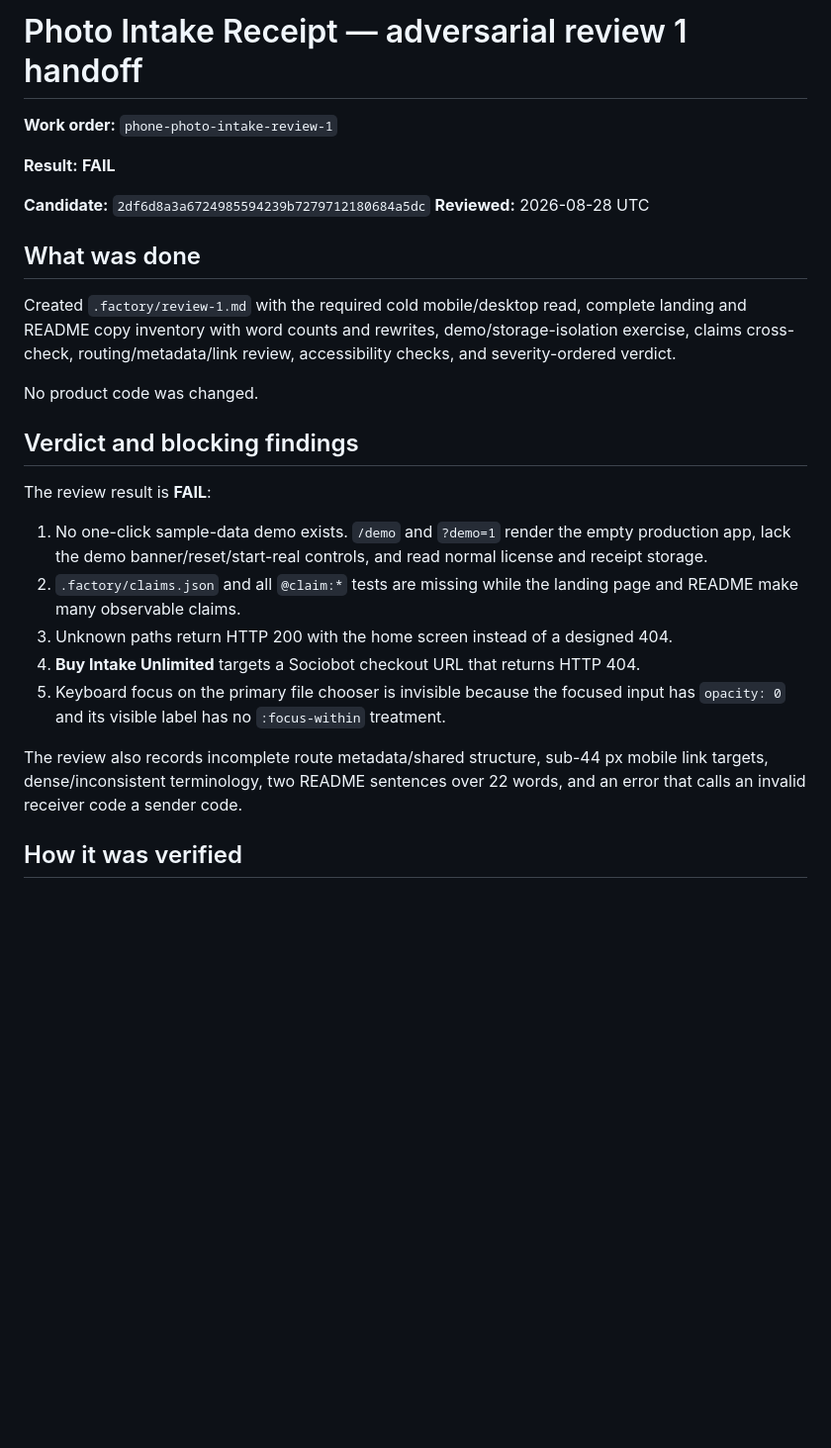
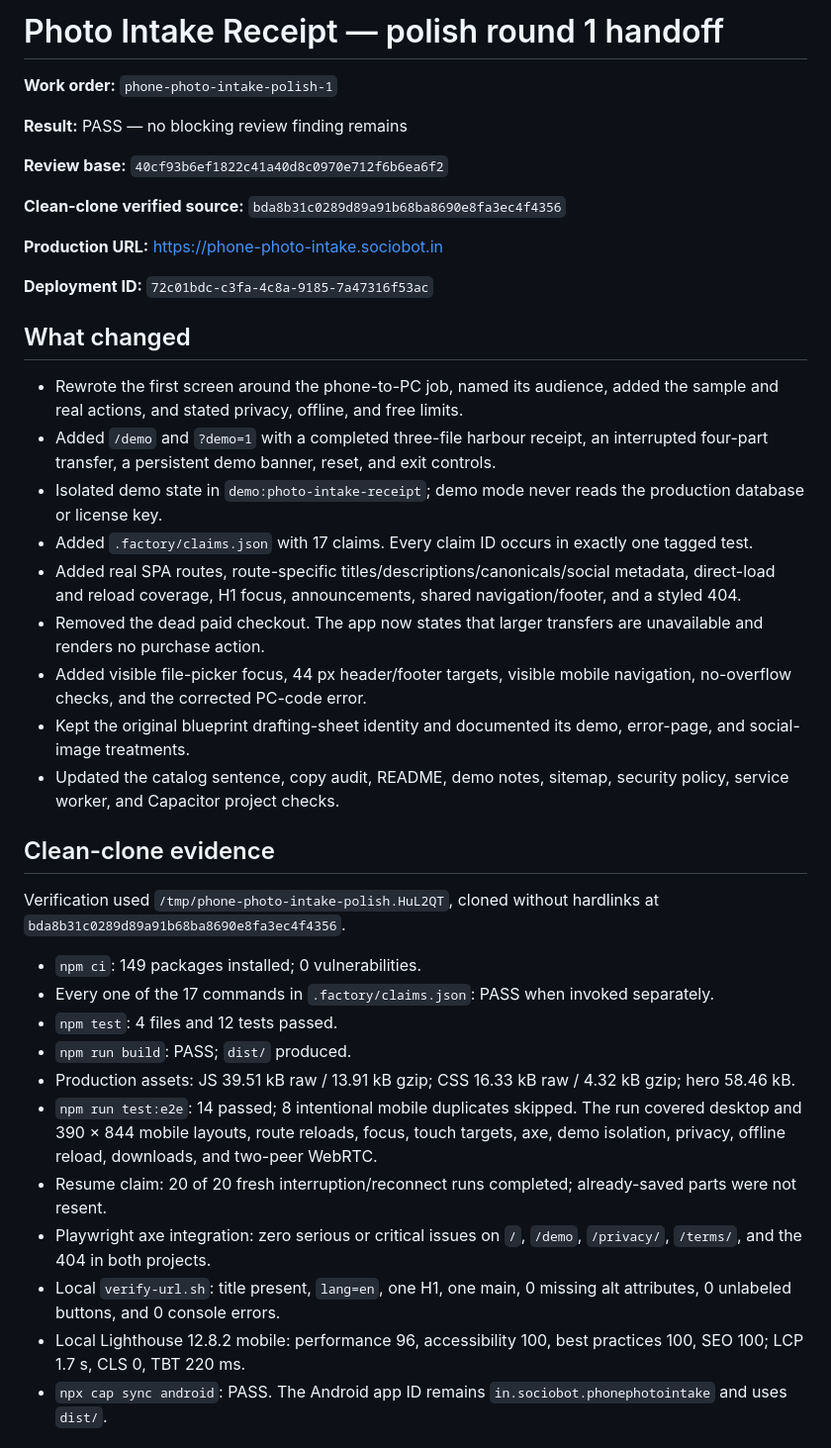
Before and after one commit to B-Divyesh/sf-phone-photo-intake, a Markdown page: .factory/handoff.md, the part around one of its changes. Shown at 99% size. GitHub-like rendering; blank space fills up the shorter version.

Commit message:
docs: record polish verification and deployment

```diff
--- a/.factory/handoff.md
+++ b/.factory/handoff.md
@@ -1,29 +1,42 @@
-# Photo Intake Receipt — adversarial review 1 handoff
+# Photo Intake Receipt — polish round 1 handoff
 
-**Work order:** `phone-photo-intake-review-1`
+**Work order:** `phone-photo-intake-polish-1`
 
-**Result:** **FAIL**
+**Result:** PASS — no blocking review finding remains
 
-**Candidate:** `2df6d8a3a6724985594239b7279712180684a5dc`
-**Reviewed:** 2026-08-28 UTC
+**Review base:** `40cf93b6ef1822c41a40d8c0970e712f6b6ea6f2`
 
-## What was done
+**Clean-clone verified source:** `bda8b31c0289d89a91b68ba8690e8fa3ec4f4356`
 
-Created `.factory/review-1.md` with the required cold mobile/desktop read, complete landing and README copy inventory with word counts and rewrites, demo/storage-isolation exercise, claims cross-check, routing/metadata/link review, accessibility checks, and severity-ordered verdict.
+**Production URL:** <https://phone-photo-intake.sociobot.in>
 
-No product code was changed.
+**Deployment ID:** `72c01bdc-c3fa-4c8a-9185-7a47316f53ac`
 
-## Verdict and blocking findings
+## What changed
 
-The review result is **FAIL**:
+- Rewrote the first screen around the phone-to-PC job, named its audience, added the sample and real actions, and stated privacy, offline, and free limits.
+- Added `/demo` and `?demo=1` with a completed three-file harbour receipt, an interrupted four-part transfer, a persistent demo banner, reset, and exit controls.
+- Isolated demo state in `demo:photo-intake-receipt`; demo mode never reads the production database or license key.
+- Added `.factory/claims.json` with 17 claims. Every claim ID occurs in exactly one tagged test.
+- Added real SPA routes, route-specific titles/descriptions/canonicals/social metadata, direct-load and reload coverage, H1 focus, announcements, shared navigation/footer, and a styled 404.
+- Removed the dead paid checkout. The app now states that larger transfers are unavailable and renders no purchase action.
+- Added visible file-picker focus, 44 px header/footer targets, visible mobile navigation, no-overflow checks, and the corrected PC-code error.
+- Kept the original blueprint drafting-sheet identity and documented its demo, error-page, and social-image treatments.
+- Updated the catalog sentence, copy audit, README, demo notes, sitemap, security policy, service worker, and Capacitor project checks.
 
-1. No one-click sample-data demo exists. `/demo` and `?demo=1` render the empty production app, lack the demo banner/reset/start-real controls, and read normal license and receipt storage.
-2. `.factory/claims.json` and all `@claim:*` tests are missing while the landing page and README make many observable claims.
-3. Unknown paths return HTTP 200 with the home screen instead of a designed 404.
-4. **Buy Intake Unlimited** targets a Sociobot checkout URL that returns HTTP 404.
-5. Keyboard focus on the primary file chooser is invisible because the focused input has `opacity: 0` and its visible label has no `:focus-within` treatment.
+## Clean-clone evidence
 
-The review also records incomplete route metadata/shared structure, sub-44 px mobile link targets, dense/inconsistent terminology, two README sentences over 22 words, and an error that calls an invalid receiver code a sender code.
+Verification used `/tmp/phone-photo-intake-polish.HuL2QT`, cloned without hardlinks at `bda8b31c0289d89a91b68ba8690e8fa3ec4f4356`.
 
-## How it was verified
+- `npm ci`: 149 packages installed; 0 vulnerabilities.
+- Every one of the 17 commands in `.factory/claims.json`: PASS when invoked separately.
+- `npm test`: 4 files and 12 tests passed.
+- `npm run build`: PASS; `dist/` produced.
+- Production assets: JS 39.51 kB raw / 13.91 kB gzip; CSS 16.33 kB raw / 4.32 kB gzip; hero 58.46 kB.
+- `npm run test:e2e`: 14 passed; 8 intentional mobile duplicates skipped. The run covered desktop and 390 × 844 mobile layouts, route reloads, focus, touch targets, axe, demo isolation, privacy, offline reload, downloads, and two-peer WebRTC.
+- Resume claim: 20 of 20 fresh interruption/reconnect runs completed; already-saved parts were not resent.
+- Playwright axe integration: zero serious or critical issues on `/`, `/demo`, `/privacy/`, `/terms/`, and the 404 in both projects.
+- Local `verify-url.sh`: title present, `lang=en`, one H1, one main, 0 missing alt attributes, 0 unlabeled buttons, and 0 console errors.
+- Local Lighthouse 12.8.2 mobile: performance 96, accessibility 100, best practices 100, SEO 100; LCP 1.7 s, CLS 0, TBT 220 ms.
+- `npx cap sync android`: PASS. The Android app ID remains `in.sociobot.phonephotointake` and uses `dist/`.
 
```
Also changed, not shown: other parts of .factory/handoff.md (+28 -23 lines).
